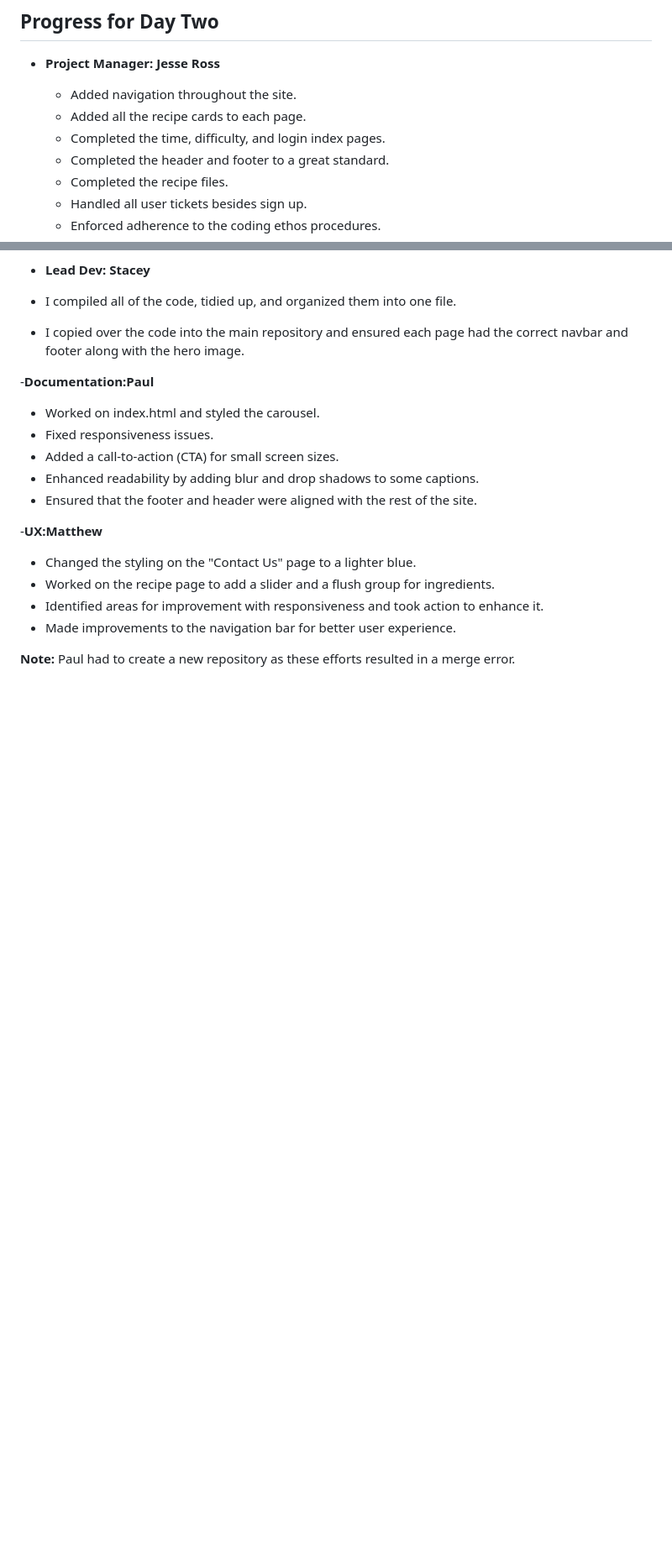
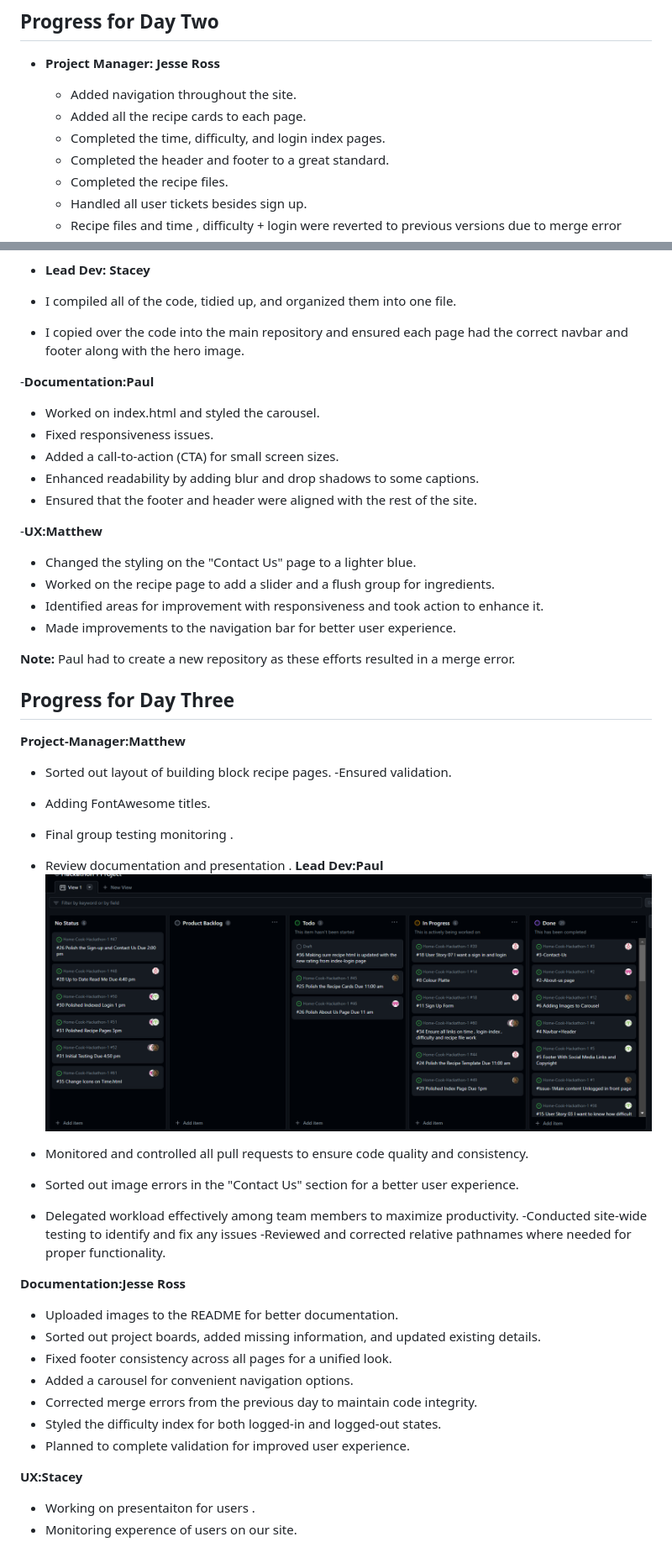
Before and after one commit to beardyone80/Home-Cook-Hackathon-2, a Markdown page: README.md, 2 parts joined by grey strips. Shown: that part at 84% size. Drawn GitHub-style; pictures changed too: assets/images/readme-images/Project Board Day 1.png (added), assets/images/readme-images/Project Board Day 3.png (added); blank space fills up the shorter version.

Commit message:
updated readme-file

```diff
--- a/README.md
+++ b/README.md
@@ -463,7 +470,7 @@ The site’s goal is to provide a collection of enjoyable, easy-to-follow recipe
   - Completed the header and footer to a great standard.
   - Completed the recipe files.
   - Handled all user tickets besides sign up.
-  - Enforced adherence to the coding ethos procedures.
+  - Recipe files and time , difficulty + login were reverted to previous versions due to merge error
 
 - **Lead Dev: Stacey**
 - I compiled all of the code, tidied up, and organized them into one file.
@@ -487,3 +494,36 @@ The site’s goal is to provide a collection of enjoyable, easy-to-follow recipe
 - Made improvements to the navigation bar for better user experience.
 
 **Note:** Paul had to create a new repository as these efforts resulted in a merge error.
+
+## Progress for Day Three ##
+
+**Project-Manager:Matthew**
+
+- Sorted out layout of building block recipe pages.
+-Ensured validation.
+- Adding FontAwesome titles.
+- Final group testing monitoring .
+- Review documentation and presentation .
+**Lead Dev:Paul**
+![Local Image](assets/images/readme-images/Project%20Board%20Day%203.png)
+
+- Monitored and controlled all pull requests to ensure code quality and consistency.
+- Sorted out image errors in the "Contact Us" section for a better user experience.
+- Delegated workload effectively among team members to maximize productivity.
+ -Conducted site-wide testing to identify and fix any issues
+-Reviewed and corrected relative pathnames where needed for proper functionality.
+
+
+**Documentation:Jesse Ross**
+
+- Uploaded images to the README for better documentation.
+- Sorted out project boards, added missing information, and updated existing details.
+- Fixed footer consistency across all pages for a unified look.
+- Added a carousel for convenient navigation options.
+- Corrected merge errors from the previous day to maintain code integrity.
+- Styled the difficulty index for both logged-in and logged-out states.
+- Planned to complete validation for improved user experience.
+
+**UX:Stacey**
+- Working on presentaiton for users .
+- Monitoring experence of users on our site.
```
Also changed, not shown: other parts of README.md (+9 -2 lines).
